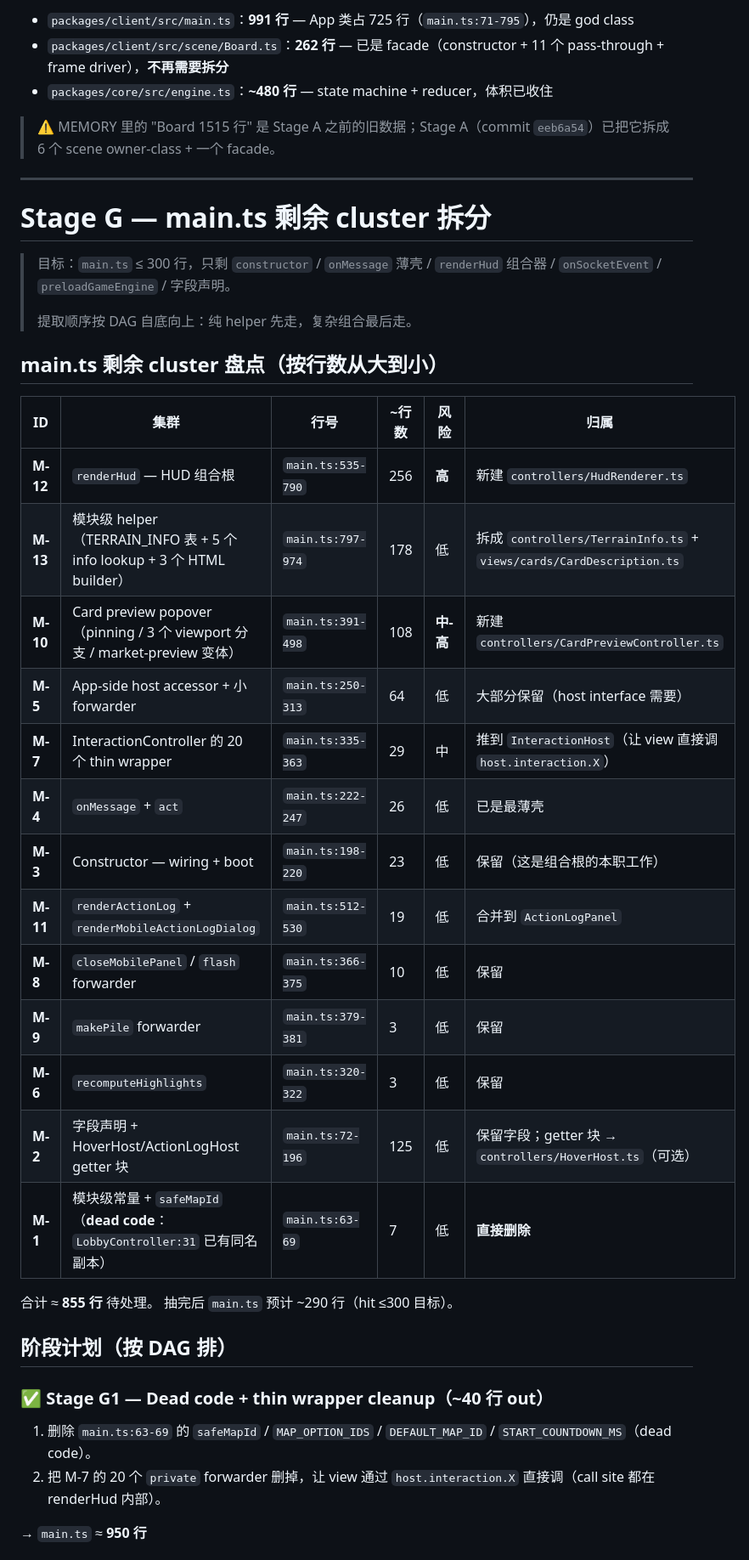
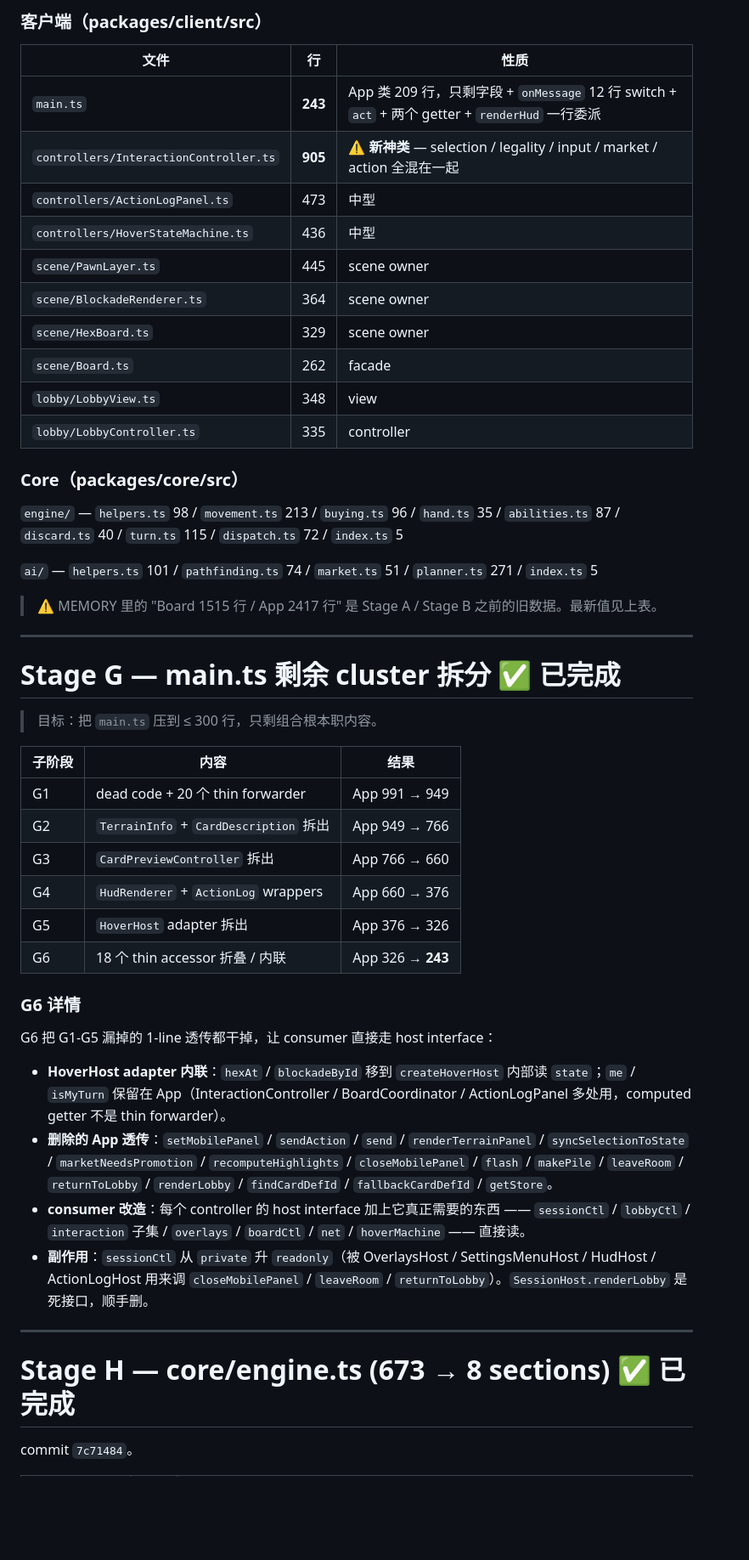
Before and after one commit to donle/el-dorado, a Markdown page: TODO.md, the part around one of its changes. Shown at 85% size. Rendered like a GitHub page; blank space fills up the shorter version.

```diff
--- a/TODO.md
+++ b/TODO.md
@@ -29,44 +26,54 @@
 
-- `packages/client/src/main.ts`：**991 行** — App 类占 725 行（`main.ts:71-795`），仍是 god class
-- `packages/client/src/scene/Board.ts`：**262 行** — 已是 facade（constructor + 11 个 pass-through + frame driver），**不再需要拆分**
-- `packages/core/src/engine.ts`：**~480 行** — state machine + reducer，体积已收住
+### 客户端（packages/client/src）
 
-> ⚠️ MEMORY 里的 "Board 1515 行" 是 Stage A 之前的旧数据；Stage A（commit `eeb6a54`）已把它拆成 6 个 scene owner-class + 一个 facade。
+| 文件 | 行 | 性质 |
+|------|-----|------|
+| `main.ts` | **243** | App 类 209 行，只剩字段 + `onMessage` 12 行 switch + `act` + 两个 getter + `renderHud` 一行委派 |
+| `controllers/InteractionController.ts` | **905** | ⚠️ **新神类** — selection / legality / input / market / action 全混在一起 |
+| `controllers/ActionLogPanel.ts` | 473 | 中型 |
+| `controllers/HoverStateMachine.ts` | 436 | 中型 |
+| `scene/PawnLayer.ts` | 445 | scene owner |
+| `scene/BlockadeRenderer.ts` | 364 | scene owner |
+| `scene/HexBoard.ts` | 329 | scene owner |
+| `scene/Board.ts` | 262 | facade |
+| `lobby/LobbyView.ts` | 348 | view |
+| `lobby/LobbyController.ts` | 335 | controller |
+
+### Core（packages/core/src）
+
+`engine/` — `helpers.ts` 98 / `movement.ts` 213 / `buying.ts` 96 / `hand.ts` 35 / `abilities.ts` 87 / `discard.ts` 40 / `turn.ts` 115 / `dispatch.ts` 72 / `index.ts` 5
+
+`ai/` — `helpers.ts` 101 / `pathfinding.ts` 74 / `market.ts` 51 / `planner.ts` 271 / `index.ts` 5
+
+> ⚠️ MEMORY 里的 "Board 1515 行 / App 2417 行" 是 Stage A / Stage B 之前的旧数据。最新值见上表。
 
 ---
 
-# Stage G — main.ts 剩余 cluster 拆分
+# Stage G — main.ts 剩余 cluster 拆分 ✅ 已完成
 
-> 目标：`main.ts` ≤ 300 行，只剩 `constructor` / `onMessage` 薄壳 / `renderHud` 组合器 / `onSocketEvent` / `preloadGameEngine` / 字段声明。
->
-> 提取顺序按 DAG 自底向上：纯 helper 先走，复杂组合最后走。
+> 目标：把 `main.ts` 压到 ≤ 300 行，只剩组合根本职内容。
 
-## main.ts 剩余 cluster 盘点（按行数从大到小）
+| 子阶段 | 内容 | 结果 |
+|--------|------|------|
+| G1 | dead code + 20 个 thin forwarder | App 991 → 949 |
+| G2 | `TerrainInfo` + `CardDescription` 拆出 | App 949 → 766 |
+| G3 | `CardPreviewController` 拆出 | App 766 → 660 |
+| G4 | `HudRenderer` + `ActionLog` wrappers | App 660 → 376 |
+| G5 | `HoverHost` adapter 拆出 | App 376 → 326 |
+| G6 | 18 个 thin accessor 折叠 / 内联 | App 326 → **243** |
 
-| ID | 集群 | 行号 | ~行数 | 风险 | 归属 |
-|----|------|------|-------|------|------|
-| **M-12** | `renderHud` — HUD 组合根 | `main.ts:535-790` | 256 | **高** | 新建 `controllers/HudRenderer.ts` |
-| **M-13** | 模块级 helper（TERRAIN_INFO 表 + 5 个 info lookup + 3 个 HTML builder） | `main.ts:797-974` | 178 | 低 | 拆成 `controllers/TerrainInfo.ts` + `views/cards/CardDescription.ts` |
-| **M-10** | Card preview popover（pinning / 3 个 viewport 分支 / market-preview 变体） | `main.ts:391-498` | 108 | **中-高** | 新建 `controllers/CardPreviewController.ts` |
-| **M-5** | App-side host accessor + 小 forwarder | `main.ts:250-313` | 64 | 低 | 大部分保留（host interface 需要） |
-| **M-7** | InteractionController 的 20 个 thin wrapper | `main.ts:335-363` | 29 | 中 | 推到 `InteractionHost`（让 view 直接调 `host.interaction.X`） |
-| **M-4** | `onMessage` + `act` | `main.ts:222-247` | 26 | 低 | 已是最薄壳 |
-| **M-3** | Constructor — wiring + boot | `main.ts:198-220` | 23 | 低 | 保留（这是组合根的本职工作） |
-| **M-11** | `renderActionLog` + `renderMobileActionLogDialog` | `main.ts:512-530` | 19 | 低 | 合并到 `ActionLogPanel` |
-| **M-8** | `closeMobilePanel` / `flash` forwarder | `main.ts:366-375` | 10 | 低 | 保留 |
-| **M-9** | `makePile` forwarder | `main.ts:379-381` | 3 | 低 | 保留 |
-| **M-6** | `recomputeHighlights` | `main.ts:320-322` | 3 | 低 | 保留 |
-| **M-2** | 字段声明 + HoverHost/ActionLogHost getter 块 | `main.ts:72-196` | 125 | 低 | 保留字段；getter 块 → `controllers/HoverHost.ts`（可选） |
-| **M-1** | 模块级常量 + `safeMapId`（**dead code**：`LobbyController:31` 已有同名副本） | `main.ts:63-69` | 7 | 低 | **直接删除** |
+### G6 详情
 
-合计 ≈ **855 行** 待处理。 抽完后 `main.ts` 预计 ~290 行（hit ≤300 目标）。
+G6 把 G1-G5 漏掉的 1-line 透传都干掉，让 consumer 直接走 host interface：
 
-## 阶段计划（按 DAG 排）
+- **HoverHost adapter 内联**：`hexAt` / `blockadeById` 移到 `createHoverHost` 内部读 `state`；`me` / `isMyTurn` 保留在 App（InteractionController / BoardCoordinator / ActionLogPanel 多处用，computed getter 不是 thin forwarder）。
+- **删除的 App 透传**：`setMobilePanel` / `sendAction` / `send` / `renderTerrainPanel` / `syncSelectionToState` / `marketNeedsPromotion` / `recomputeHighlights` / `closeMobilePanel` / `flash` / `makePile` / `leaveRoom` / `returnToLobby` / `renderLobby` / `findCardDefId` / `fallbackCardDefId` / `getStore`。
+- **consumer 改造**：每个 controller 的 host interface 加上它真正需要的东西 —— `sessionCtl` / `lobbyCtl` / `interaction` 子集 / `overlays` / `boardCtl` / `net` / `hoverMachine` —— 直接读。
+- **副作用**：`sessionCtl` 从 `private` 升 `readonly`（被 OverlaysHost / SettingsMenuHost / HudHost / ActionLogHost 用来调 `closeMobilePanel` / `leaveRoom` / `returnToLobby`）。`SessionHost.renderLobby` 是死接口，顺手删。
 
-### ✅ Stage G1 — Dead code + thin wrapper cleanup（~40 行 out）
+---
 
-1. 删除 `main.ts:63-69` 的 `safeMapId` / `MAP_OPTION_IDS` / `DEFAULT_MAP_ID` / `START_COUNTDOWN_MS`（dead code）。
-2. 把 M-7 的 20 个 `private` forwarder 删掉，让 view 通过 `host.interaction.X` 直接调（call site 都在 renderHud 内部）。
+# Stage H — core/engine.ts (673 → 8 sections) ✅ 已完成
 
-→ `main.ts` ≈ **950 行**
+commit `7c71484`。
 
```
Also changed, not shown: other parts of TODO.md (+86 -51 lines).
